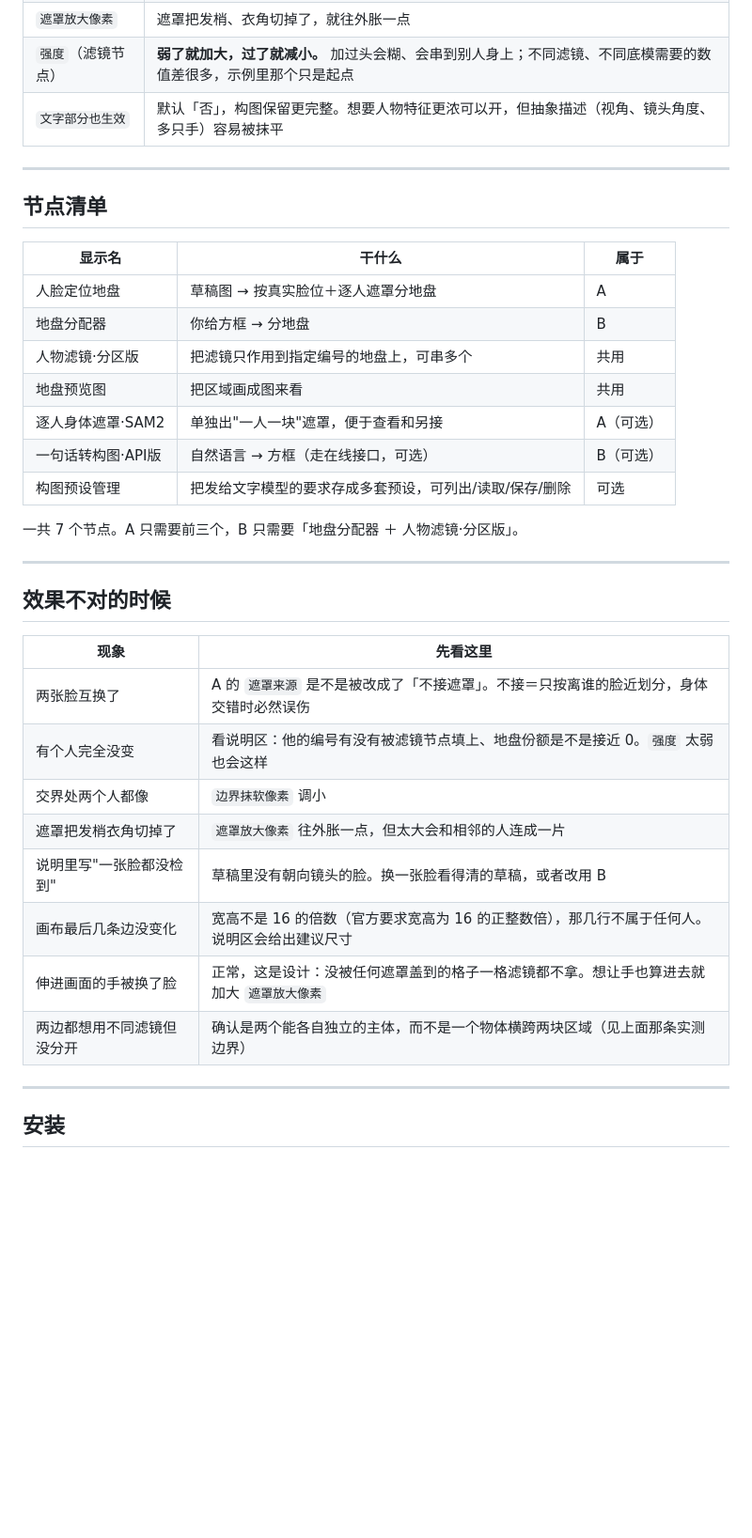
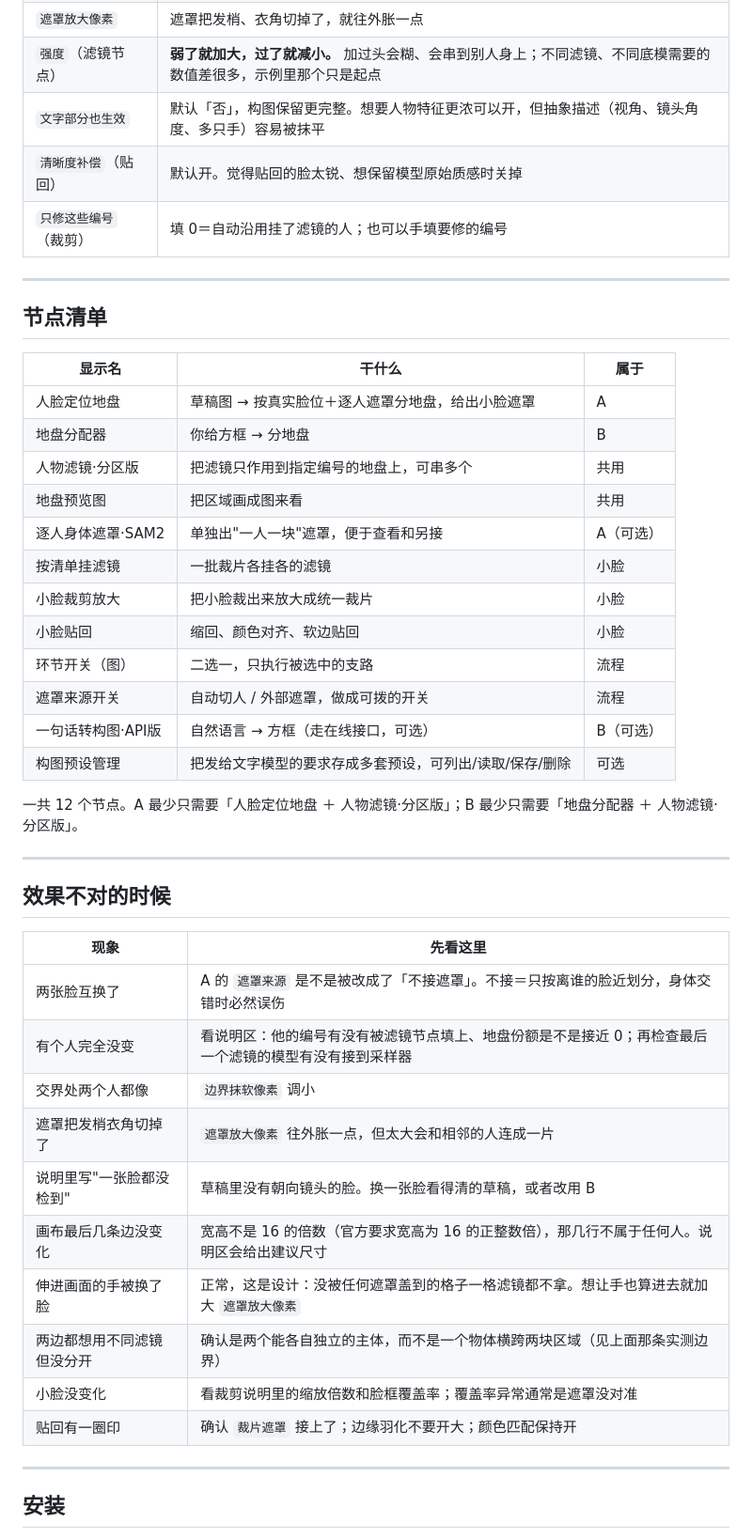
Before and after one commit to shutong-queyue/ComfyUI-MOSS-MultiID, a Markdown page: README.md, the part around one of its changes. Shown at 94% size. Rendered like a GitHub page; blank space fills up the shorter version.

```diff
--- a/README.md
+++ b/README.md
@@ -108,6 +125,8 @@ MOSS-Image 是**单流 DiT**：图像和文字被拼成同一条序列一起做
 | `遮罩放大像素` | 遮罩把发梢、衣角切掉了，就往外胀一点 |
 | `强度`（滤镜节点） | **弱了就加大，过了就减小。** 加过头会糊、会串到别人身上；不同滤镜、不同底模需要的数值差很多，示例里那个只是起点 |
 | `文字部分也生效` | 默认「否」，构图保留更完整。想要人物特征更浓可以开，但抽象描述（视角、镜头角度、多只手）容易被抹平 |
+| `清晰度补偿`（贴回） | 默认开。觉得贴回的脸太锐、想保留模型原始质感时关掉 |
+| `只修这些编号`（裁剪） | 填 0＝自动沿用挂了滤镜的人；也可以手填要修的编号 |
 
 ---
 
@@ -115,15 +134,20 @@ MOSS-Image 是**单流 DiT**：图像和文字被拼成同一条序列一起做
 
 | 显示名 | 干什么 | 属于 |
 |---|---|---|
-| 人脸定位地盘 | 草稿图 → 按真实脸位＋逐人遮罩分地盘 | A |
+| 人脸定位地盘 | 草稿图 → 按真实脸位＋逐人遮罩分地盘，给出小脸遮罩 | A |
 | 地盘分配器 | 你给方框 → 分地盘 | B |
 | 人物滤镜·分区版 | 把滤镜只作用到指定编号的地盘上，可串多个 | 共用 |
 | 地盘预览图 | 把区域画成图来看 | 共用 |
 | 逐人身体遮罩·SAM2 | 单独出"一人一块"遮罩，便于查看和另接 | A（可选） |
+| 按清单挂滤镜 | 一批裁片各挂各的滤镜 | 小脸 |
+| 小脸裁剪放大 | 把小脸裁出来放大成统一裁片 | 小脸 |
+| 小脸贴回 | 缩回、颜色对齐、软边贴回 | 小脸 |
+| 环节开关（图） | 二选一，只执行被选中的支路 | 流程 |
+| 遮罩来源开关 | 自动切人 / 外部遮罩，做成可拨的开关 | 流程 |
 | 一句话转构图·API版 | 自然语言 → 方框（走在线接口，可选） | B（可选） |
 | 构图预设管理 | 把发给文字模型的要求存成多套预设，可列出/读取/保存/删除 | 可选 |
 
-一共 7 个节点。A 只需要前三个，B 只需要「地盘分配器 ＋ 人物滤镜·分区版」。
+一共 12 个节点。A 最少只需要「人脸定位地盘 ＋ 人物滤镜·分区版」；B 最少只需要「地盘分配器 ＋ 人物滤镜·分区版」。
 
 ---
 
@@ -132,13 +156,15 @@ MOSS-Image 是**单流 DiT**：图像和文字被拼成同一条序列一起做
 | 现象 | 先看这里 |
 |---|---|
 | 两张脸互换了 | A 的 `遮罩来源` 是不是被改成了「不接遮罩」。不接＝只按离谁的脸近划分，身体交错时必然误伤 |
-| 有个人完全没变 | 看说明区：他的编号有没有被滤镜节点填上、地盘份额是不是接近 0。`强度` 太弱也会这样 |
+| 有个人完全没变 | 看说明区：他的编号有没有被滤镜节点填上、地盘份额是不是接近 0；再检查最后一个滤镜的模型有没有接到采样器 |
 | 交界处两个人都像 | `边界抹软像素` 调小 |
 | 遮罩把发梢衣角切掉了 | `遮罩放大像素` 往外胀一点，但太大会和相邻的人连成一片 |
 | 说明里写"一张脸都没检到" | 草稿里没有朝向镜头的脸。换一张脸看得清的草稿，或者改用 B |
 | 画布最后几条边没变化 | 宽高不是 16 的倍数（官方要求宽高为 16 的正整数倍），那几行不属于任何人。说明区会给出建议尺寸 |
 | 伸进画面的手被换了脸 | 正常，这是设计：没被任何遮罩盖到的格子一格滤镜都不拿。想让手也算进去就加大 `遮罩放大像素` |
 | 两边都想用不同滤镜但没分开 | 确认是两个能各自独立的主体，而不是一个物体横跨两块区域（见上面那条实测边界） |
+| 小脸没变化 | 看裁剪说明里的缩放倍数和脸框覆盖率；覆盖率异常通常是遮罩没对准 |
+| 贴回有一圈印 | 确认 `裁片遮罩` 接上了；边缘羽化不要开大；颜色匹配保持开 |
 
 ---
 
```
Also changed, not shown: other parts of README.md (+27 -10 lines), docs/img/a_simple_flow.png (added), docs/img/smallface_flow.png (added), 11 other files.
